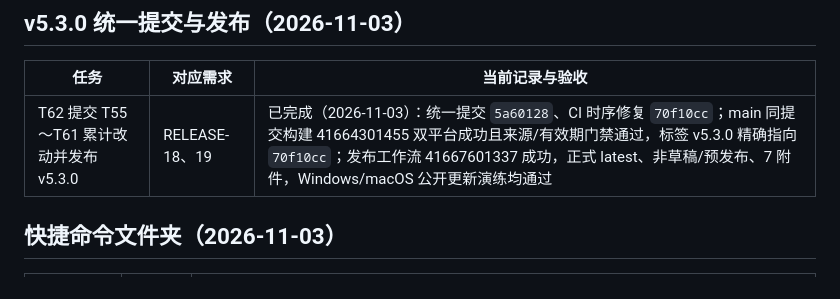
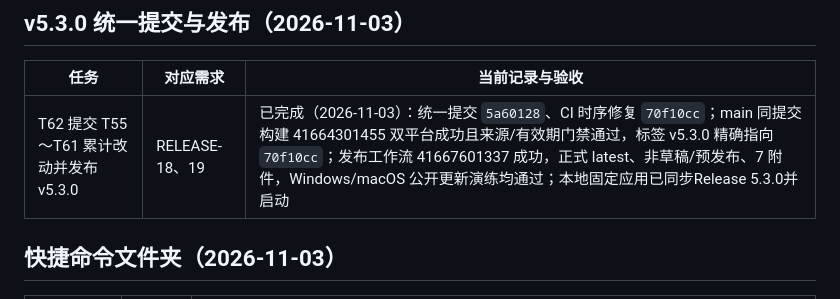
Before and after one commit to jsnjjnzx/LogAnalyQt, a Markdown page: backlog.md, the part around the change. GitHub-like rendering.

Commit message:
docs: 同步本地 v5.3.0 自测应用 [skip ci]

```diff
--- a/backlog.md
+++ b/backlog.md
@@ -4,7 +4,7 @@
 
 | 任务 | 对应需求 | 当前记录与验收 |
 |---|---|---|
-| T62 提交 T55～T61 累计改动并发布 v5.3.0 | RELEASE-18、19 | 已完成（2026-11-03）：统一提交 `5a60128`、CI 时序修复 `70f10cc`；main 同提交构建 41664301455 双平台成功且来源/有效期门禁通过，标签 v5.3.0 精确指向 `70f10cc`；发布工作流 41667601337 成功，正式 latest、非草稿/预发布、7 附件，Windows/macOS 公开更新演练均通过 |
+| T62 提交 T55～T61 累计改动并发布 v5.3.0 | RELEASE-18、19 | 已完成（2026-11-03）：统一提交 `5a60128`、CI 时序修复 `70f10cc`；main 同提交构建 41664301455 双平台成功且来源/有效期门禁通过，标签 v5.3.0 精确指向 `70f10cc`；发布工作流 41667601337 成功，正式 latest、非草稿/预发布、7 附件，Windows/macOS 公开更新演练均通过；本地固定应用已同步Release 5.3.0并启动 |
 
 ## 快捷命令文件夹（2026-11-03）
 
```
Also changed, not shown: test-report.md (+1 -0 lines).
